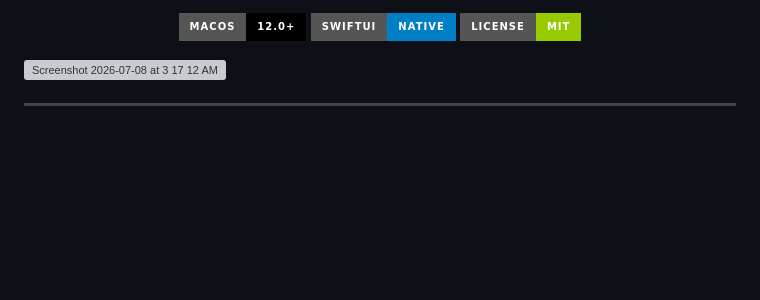
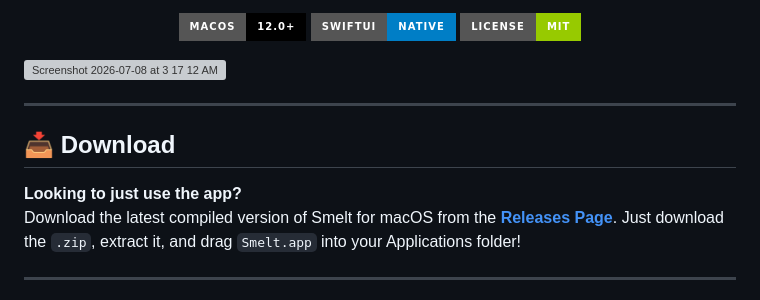
Before and after one commit to vanshksingh/Smelt-3DS-Decryptor, a Markdown page: README.md, the part around the change. GitHub-like rendering; badges without logos; blank space fills up the shorter version; grey boxes are pictures that could not be loaded.

Commit message:
Update README with Download link and remove release.md

```diff
--- a/README.md
+++ b/README.md
@@ -8,6 +8,13 @@
 </div>
 
   <img width="1205" height="900" alt="Screenshot 2026-07-08 at 3 17 12 AM" src="https://github.com/user-attachments/assets/04ca8a87-d5de-4313-bbf8-55262d151e55" />
+
+---
+
+## 📥 Download
+
+**Looking to just use the app?**
+Download the latest compiled version of Smelt for macOS from the [**Releases Page**](https://github.com/vanshksingh/Smelt-3DS-Decryptor/releases). Just download the `.zip`, extract it, and drag `Smelt.app` into your Applications folder!
 
 ---
 
```
